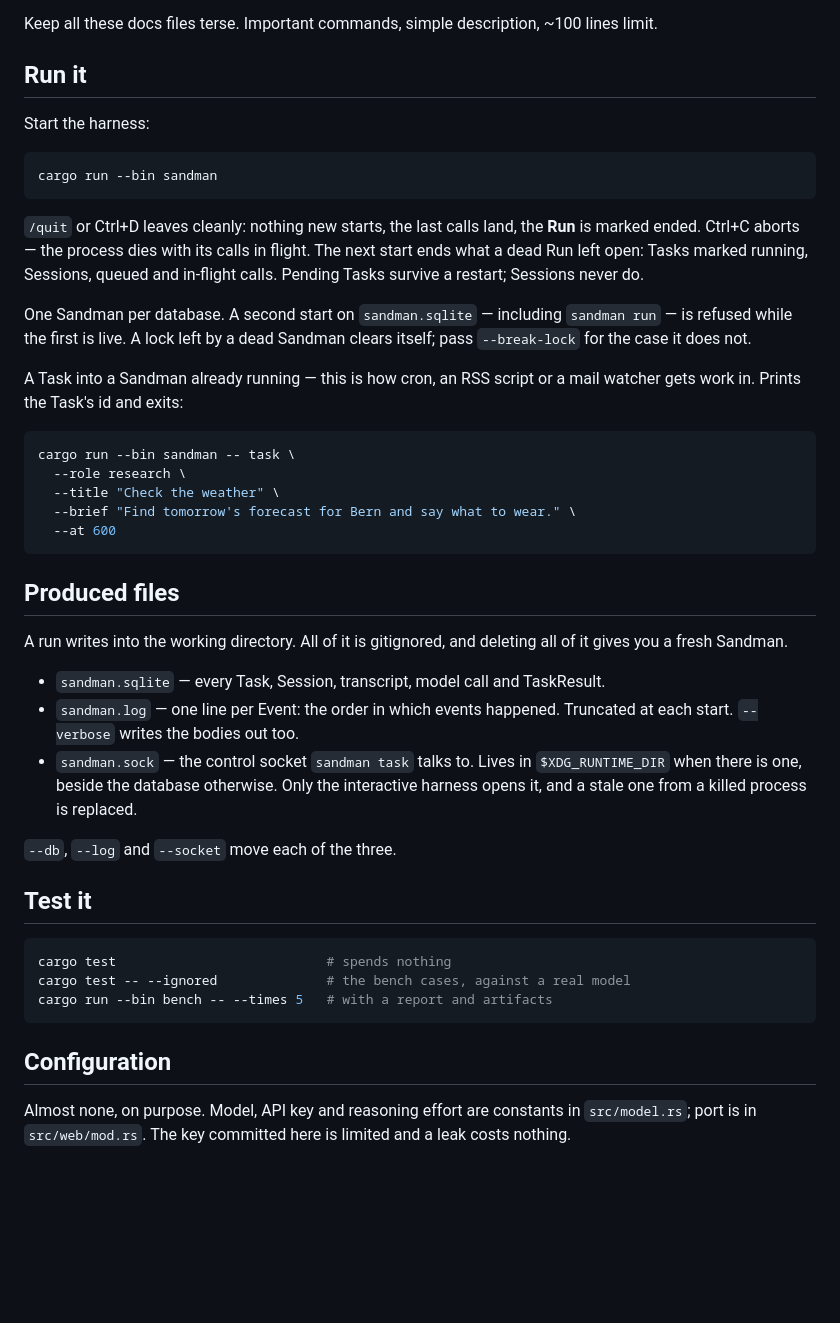
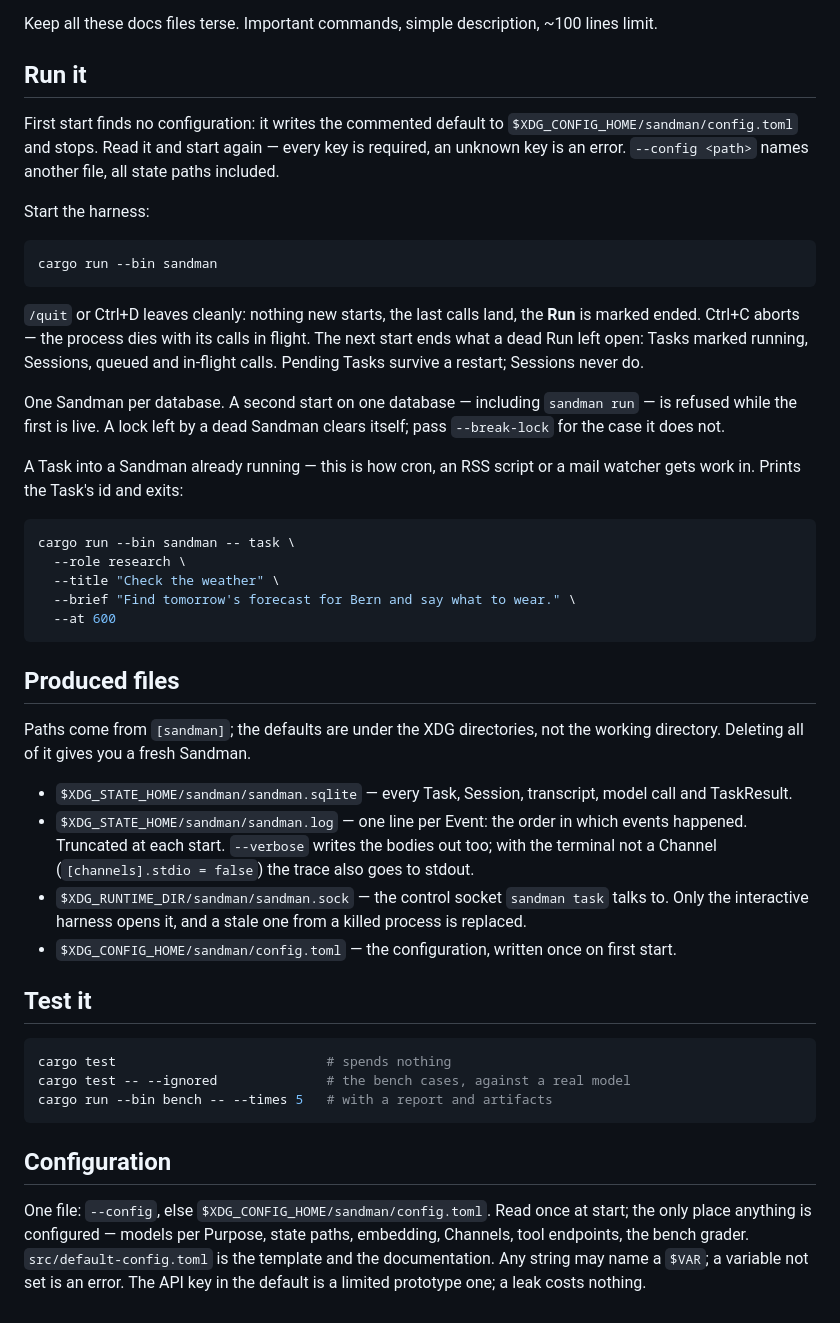
Before and after one commit to tobtobxx/sandman, a Markdown page: README.md, the part around the change. Drawn GitHub-style; blank space fills up the shorter version.

Commit message:
Document the configuration in README, ARCHITECTURE and TASKS
First-run flow, produced files under their XDG defaults, the one-file
configuration and where it lives. TASKS drops the config.toml debt
line; the Watcher relative-path edge stays, without the note that
config.toml would fix it.

Assisted-by: pi-agent:glm-5.3-flash

````diff
--- a/README.md
+++ b/README.md
@@ -37,6 +37,11 @@ Keep all these docs files terse. Important commands, simple description, ~100 li
 
 ## Run it
 
+First start finds no configuration: it writes the commented default to
+`$XDG_CONFIG_HOME/sandman/config.toml` and stops. Read it and start again —
+every key is required, an unknown key is an error. `--config <path>` names
+another file, all state paths included.
+
 Start the harness:
 ```sh
 cargo run --bin sandman
@@ -47,7 +52,7 @@ marked ended. Ctrl+C aborts — the process dies with its calls in flight. The n
 ends what a dead Run left open: Tasks marked running, Sessions, queued and in-flight
 calls. Pending Tasks survive a restart; Sessions never do.
 
-One Sandman per database. A second start on `sandman.sqlite` — including `sandman run` —
+One Sandman per database. A second start on one database — including `sandman run` —
 is refused while the first is live. A lock left by a dead Sandman clears itself; pass
 `--break-lock` for the case it does not.
 
@@ -63,17 +68,20 @@ cargo run --bin sandman -- task \
 
 ## Produced files
 
-A run writes into the working directory. All of it is gitignored, and deleting all
-of it gives you a fresh Sandman.
+Paths come from `[sandman]`; the defaults are under the XDG directories, not the
+working directory. Deleting all of it gives you a fresh Sandman.
 
-- `sandman.sqlite` — every Task, Session, transcript, model call and TaskResult.
-- `sandman.log` — one line per Event: the order in which events happened.
-  Truncated at each start. `--verbose` writes the bodies out too.
-- `sandman.sock` — the control socket `sandman task` talks to. Lives in
-  `$XDG_RUNTIME_DIR` when there is one, beside the database otherwise. Only the
-  interactive harness opens it, and a stale one from a killed process is replaced.
-
-`--db`, `--log` and `--socket` move each of the three.
+- `$XDG_STATE_HOME/sandman/sandman.sqlite` — every Task, Session, transcript, model
+  call and TaskResult.
+- `$XDG_STATE_HOME/sandman/sandman.log` — one line per Event: the order in which
+  events happened. Truncated at each start. `--verbose` writes the bodies out too;
+  with the terminal not a Channel (`[channels].stdio = false`) the trace also goes
+  to stdout.
+- `$XDG_RUNTIME_DIR/sandman/sandman.sock` — the control socket `sandman task`
+  talks to. Only the interactive harness opens it, and a stale one from a killed
+  process is replaced.
+- `$XDG_CONFIG_HOME/sandman/config.toml` — the configuration, written once on
+  first start.
 
 ## Test it
 
@@ -85,6 +93,9 @@ cargo run --bin bench -- --times 5   # with a report and artifacts
 
 ## Configuration
 
-Almost none, on purpose. Model, API key and reasoning effort are constants in
-`src/model.rs`; port is in `src/web/mod.rs`. The key committed here is limited
-and a leak costs nothing.
+One file: `--config`, else `$XDG_CONFIG_HOME/sandman/config.toml`. Read once at
+start; the only place anything is configured — models per Purpose, state paths,
+embedding, Channels, tool endpoints, the bench grader.
+`src/default-config.toml` is the template and the documentation. Any string may
+name a `$VAR`; a variable not set is an error. The API key in the default is a
+limited prototype one; a leak costs nothing.
````
Also changed, not shown: ARCHITECTURE.md (+7 -3 lines), TASKS.md (+1 -2 lines).
